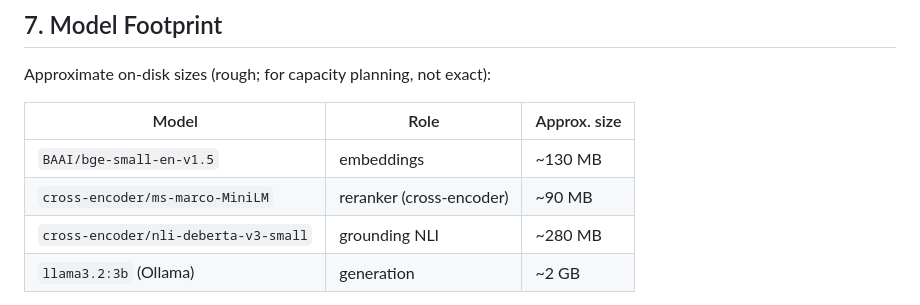
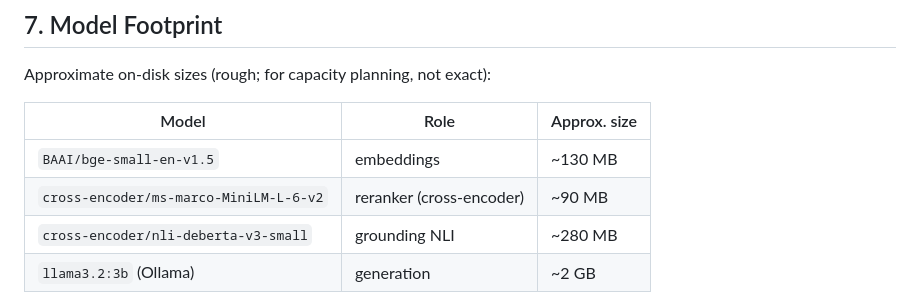
Before and after one commit to urme-b/NexusRAG, a Markdown page: docs/ARCHITECTURE.md, the part around the change. GitHub-like rendering.

Commit message:
fix reranker id

```diff
--- a/docs/ARCHITECTURE.md
+++ b/docs/ARCHITECTURE.md
@@ -145,7 +145,7 @@ Approximate on-disk sizes (rough; for capacity planning, not exact):
 | Model | Role | Approx. size |
 | --- | --- | --- |
 | `BAAI/bge-small-en-v1.5` | embeddings | ~130 MB |
-| `cross-encoder/ms-marco-MiniLM` | reranker (cross-encoder) | ~90 MB |
+| `cross-encoder/ms-marco-MiniLM-L-6-v2` | reranker (cross-encoder) | ~90 MB |
 | `cross-encoder/nli-deberta-v3-small` | grounding NLI | ~280 MB |
 | `llama3.2:3b` (Ollama) | generation | ~2 GB |
 
```
